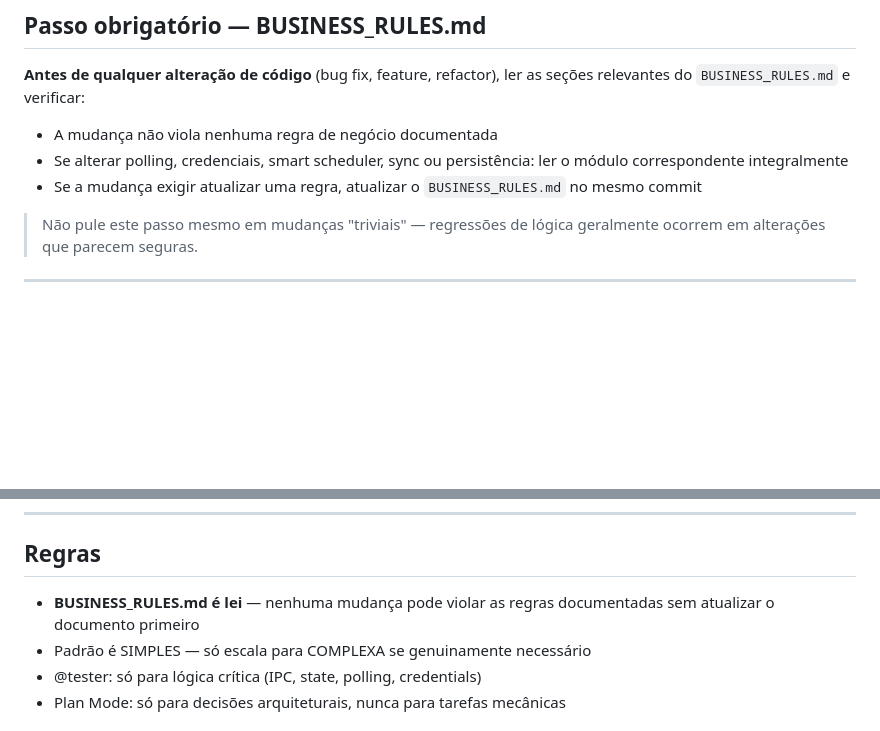
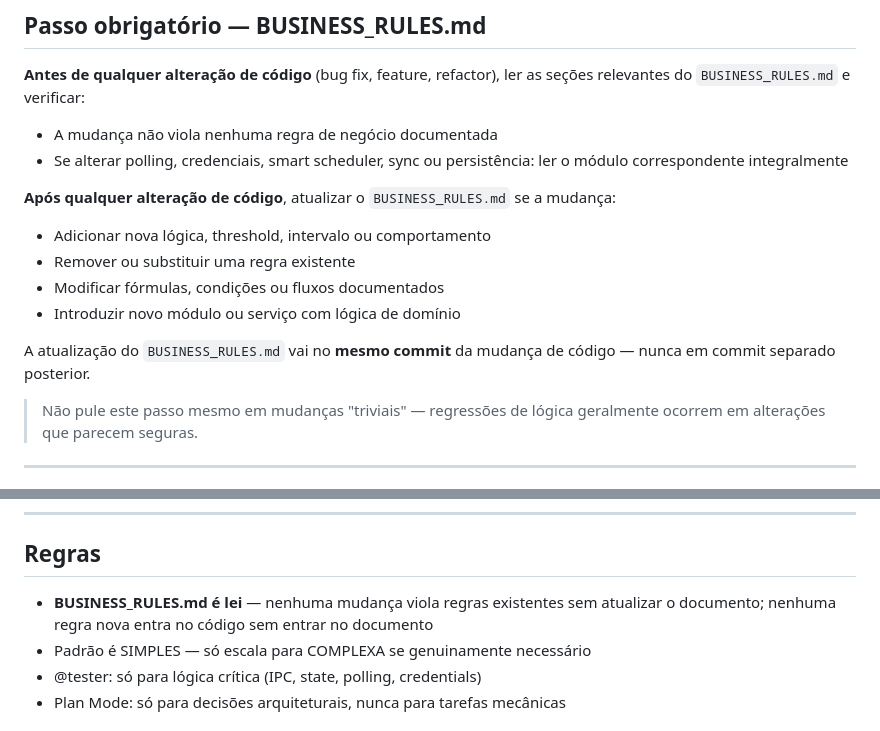
Before and after one commit to edilsonvilarinho/claude-usage-monitor, a Markdown page: .claude/commands/dev.md, 2 parts joined by grey strips. GitHub-like rendering; blank space fills up the shorter version.

Commit message:
chore: regra bidirecional do BUSINESS_RULES.md no /dev
Antes: ler antes de mudar código.
Depois: atualizar o documento se a mudança adicionar, remover ou modificar
qualquer regra, threshold, fórmula ou fluxo — no mesmo commit, nunca depois.

Co-Authored-By: Claude Sonnet 4.6 <noreply@anthropic.com>

```diff
--- a/.claude/commands/dev.md
+++ b/.claude/commands/dev.md
@@ -30,7 +30,14 @@ Classifica automaticamente o tipo e complexidade, então executa.
 **Antes de qualquer alteração de código** (bug fix, feature, refactor), ler as seções relevantes do `BUSINESS_RULES.md` e verificar:
 - A mudança não viola nenhuma regra de negócio documentada
 - Se alterar polling, credenciais, smart scheduler, sync ou persistência: ler o módulo correspondente integralmente
-- Se a mudança exigir atualizar uma regra, atualizar o `BUSINESS_RULES.md` no mesmo commit
+
+**Após qualquer alteração de código**, atualizar o `BUSINESS_RULES.md` se a mudança:
+- Adicionar nova lógica, threshold, intervalo ou comportamento
+- Remover ou substituir uma regra existente
+- Modificar fórmulas, condições ou fluxos documentados
+- Introduzir novo módulo ou serviço com lógica de domínio
+
+A atualização do `BUSINESS_RULES.md` vai no **mesmo commit** da mudança de código — nunca em commit separado posterior.
 
 > Não pule este passo mesmo em mudanças "triviais" — regressões de lógica geralmente ocorrem em alterações que parecem seguras.
 
@@ -65,7 +72,7 @@ Classifica automaticamente o tipo e complexidade, então executa.
 
 ## Regras
 
-- **BUSINESS_RULES.md é lei** — nenhuma mudança pode violar as regras documentadas sem atualizar o documento primeiro
+- **BUSINESS_RULES.md é lei** — nenhuma mudança viola regras existentes sem atualizar o documento; nenhuma regra nova entra no código sem entrar no documento
 - Padrão é SIMPLES — só escala para COMPLEXA se genuinamente necessário
 - @tester: só para lógica crítica (IPC, state, polling, credentials)
 - Plan Mode: só para decisões arquiteturais, nunca para tarefas mecânicas
```
